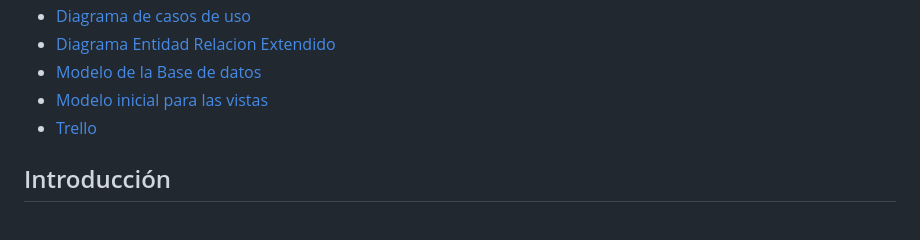
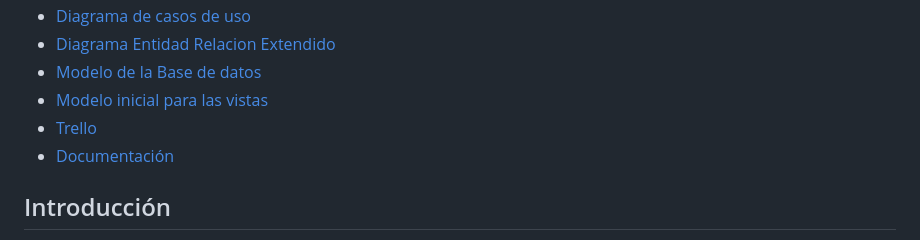
Before and after one commit to eluqm/IS-3grupo4-2023, a Markdown page: README.md, the part around one of its changes. Drawn GitHub-style.

```diff
--- a/README.md
+++ b/README.md
@@ -17,6 +17,7 @@
 - [Modelo de la Base de datos](#Modelo-de-la-Base-de-datos)
 - [Modelo inicial para las vistas](#Modelo-inicial-para-las-vistas)
 - [Trello](#trello)
+- [Documentación](#documentación)
 
 ## Introducción
 Con UNSA-LUD, un sistema que se encarga del manejo de citas y un registro de información médica hacia los estudiantes, los usuarios finales tendrán la posibilidad de registrar y tener acceso sea dentro o fuera de la universidad, ademas de poder brindar información a cada escuela de los estados de salud de cada uno de sus estudiantes, teniendo asimismo la posibilidad de reportar errores al equipo de UNSA-LUD para su respectivo mantenimiento. El sistema tendrá diferentes tipos de acceso de usuario y administrador contemplado dentro de los casos de uso
```
Also changed, not shown: other parts of README.md (+4 -0 lines).
